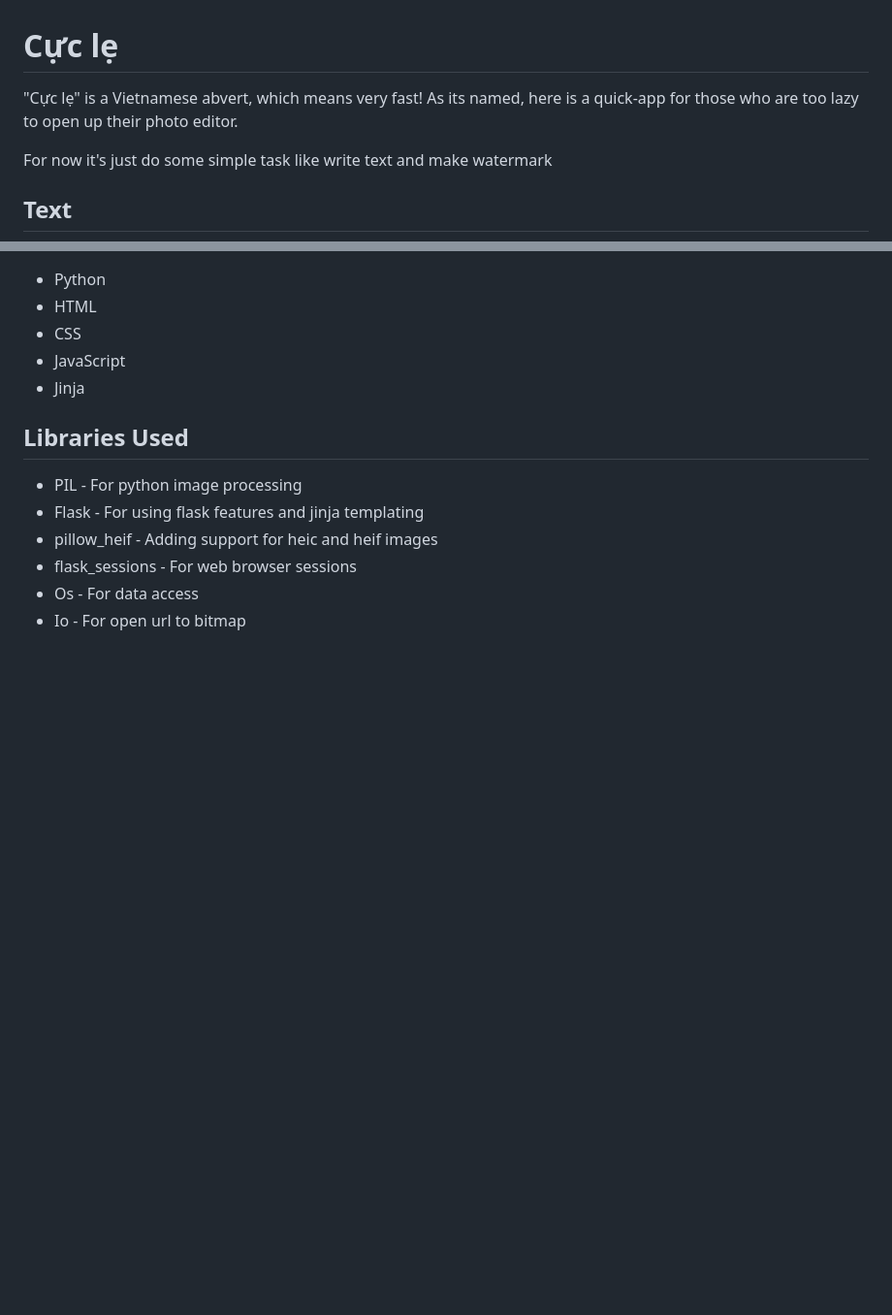
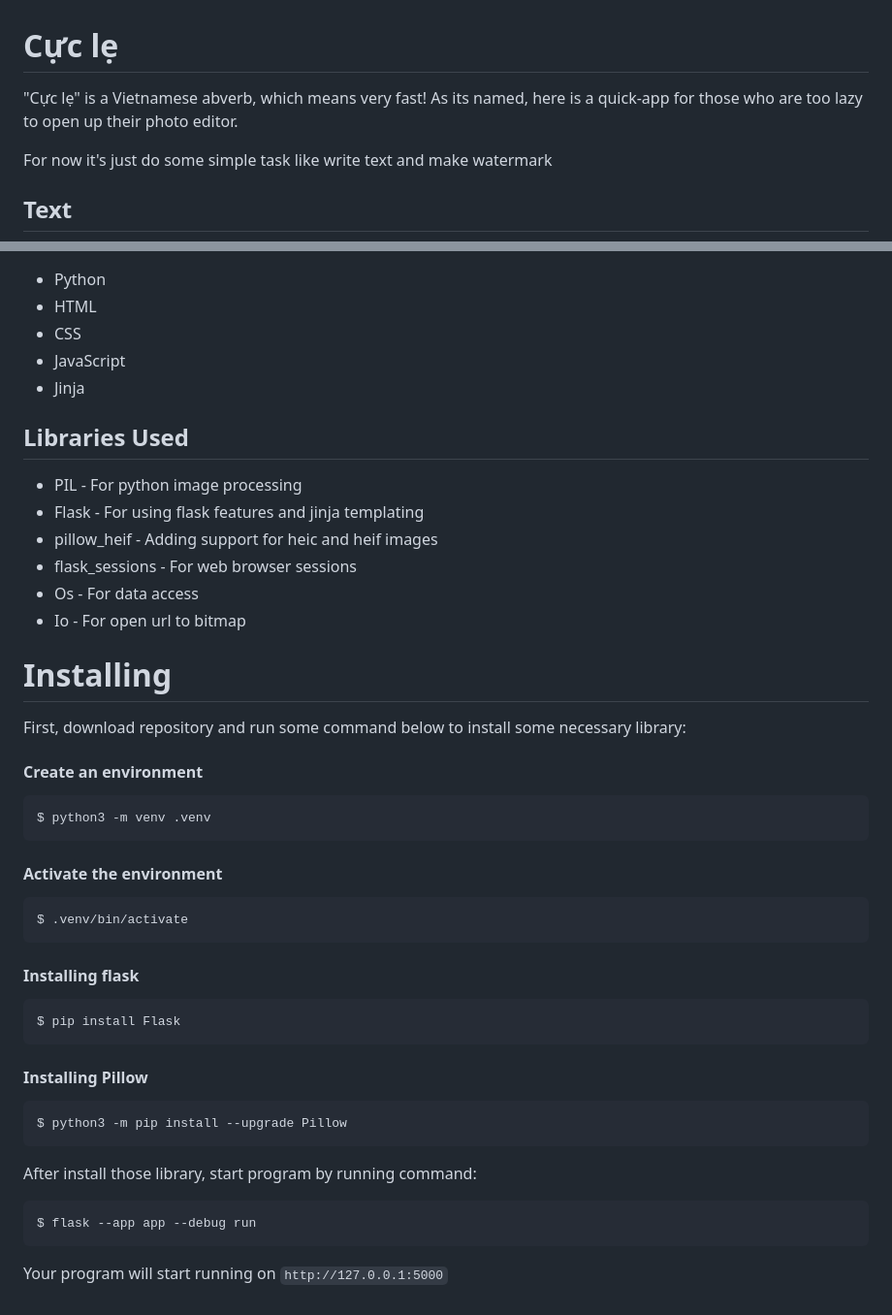
Before and after one commit to congchuahiep/Cuc-le, a Markdown page: README.md, 2 parts joined by grey strips. Shown at 97% size. Rendered like a GitHub page; blank space fills up the shorter version.

````diff
--- a/README.md
+++ b/README.md
@@ -1,5 +1,5 @@
 # Cực lẹ
-"Cực lẹ" is a Vietnamese abvert, which means very fast! As its named, here is a quick-app for those who are too lazy to open up their photo editor.
+"Cực lẹ" is a Vietnamese abverb, which means very fast! As its named, here is a quick-app for those who are too lazy to open up their photo editor.
 
 For now it's just do some simple task like write text and make watermark
 
@@ -150,3 +150,28 @@ Reserved URL characters can be included using escape patterns:
 - flask_sessions - For web browser sessions
 - Os - For data access
 - Io - For open url to bitmap
+
+# Installing
+First, download repository and run some command below to install some necessary library:
+ #### Create an environment
+ ```
+ $ python3 -m venv .venv
+ ```
+ #### Activate the environment
+ ```
+ $ .venv/bin/activate
+ ```
+ #### Installing flask
+ ```
+ $ pip install Flask
+ ```
+ #### Installing Pillow
+ ```
+ $ python3 -m pip install --upgrade Pillow
+ ```
+
+After install those library, start program by running command:
+```
+$ flask --app app --debug run
+```
+Your program will start running on `http://127.0.0.1:5000`
````
